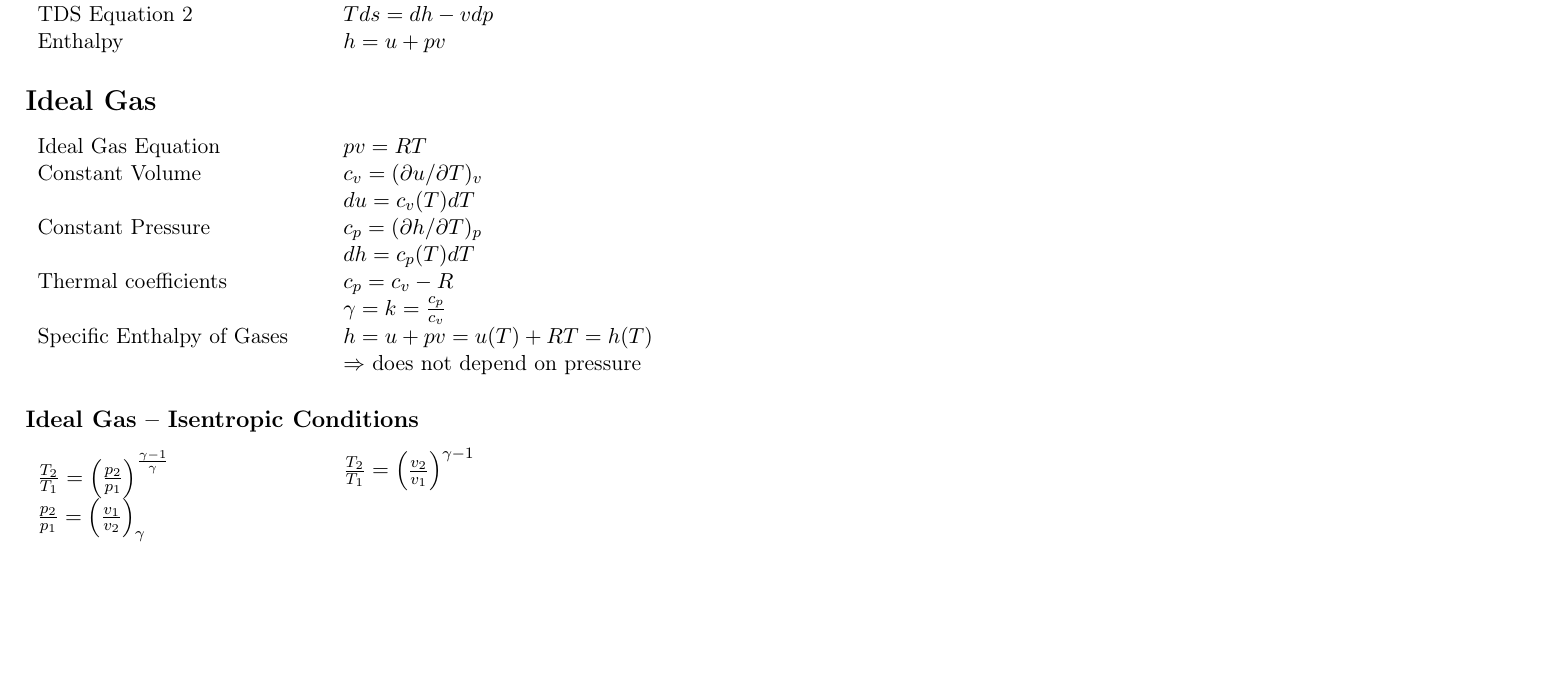
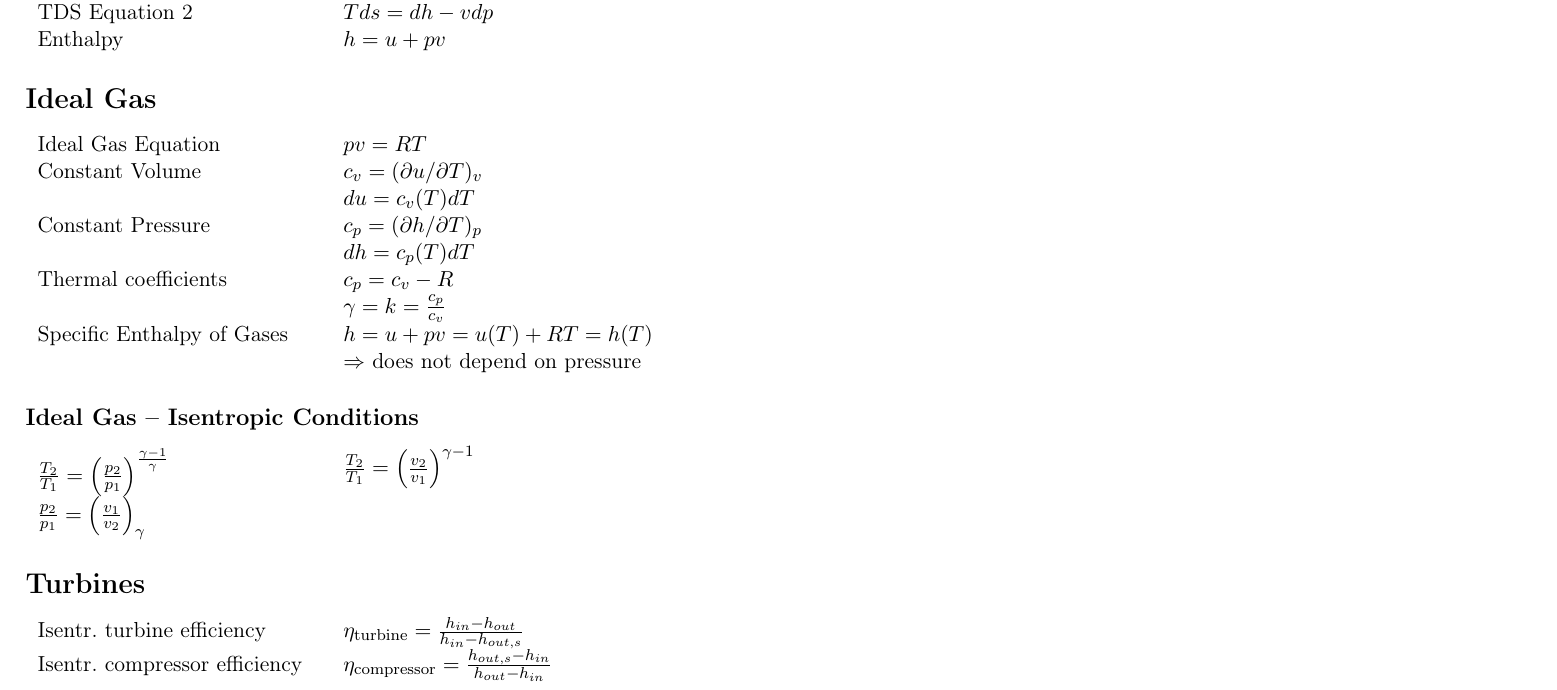
Before and after one commit to lfen7/thermo3_formeln, a LaTeX document (th_3_formeln.tex): part of the page, cut so that both start at the same text, the shorter picture padded with empty space. Compiled offline with pdfLaTeX.

Commit message:
Added formulae for turbines and compressors

```diff
--- a/th_3_formeln.tex
+++ b/th_3_formeln.tex
@@ -30,5 +30,10 @@
     $\frac{p_2}{p_1} = \left( \frac{v_1}{v_2} \right)_{ \gamma } $ & \\
 \end{tabular}
 
+\section*{Turbines}
+    \begin{tabular}{ m{5cm} l}
+    Isentr. turbine efficiency & $\eta_{\text{turbine}} = \frac{h_{in} - h_{out}}{h_{in} - h_{out,s}}$ \\
+    Isentr. compressor efficiency & $\eta_{\text{compressor}} = \frac{h_{out,s} - h_{in}}{h_{out} - h_{in}}$ \\
+    \end{tabular}
 
 \end{document}
```
